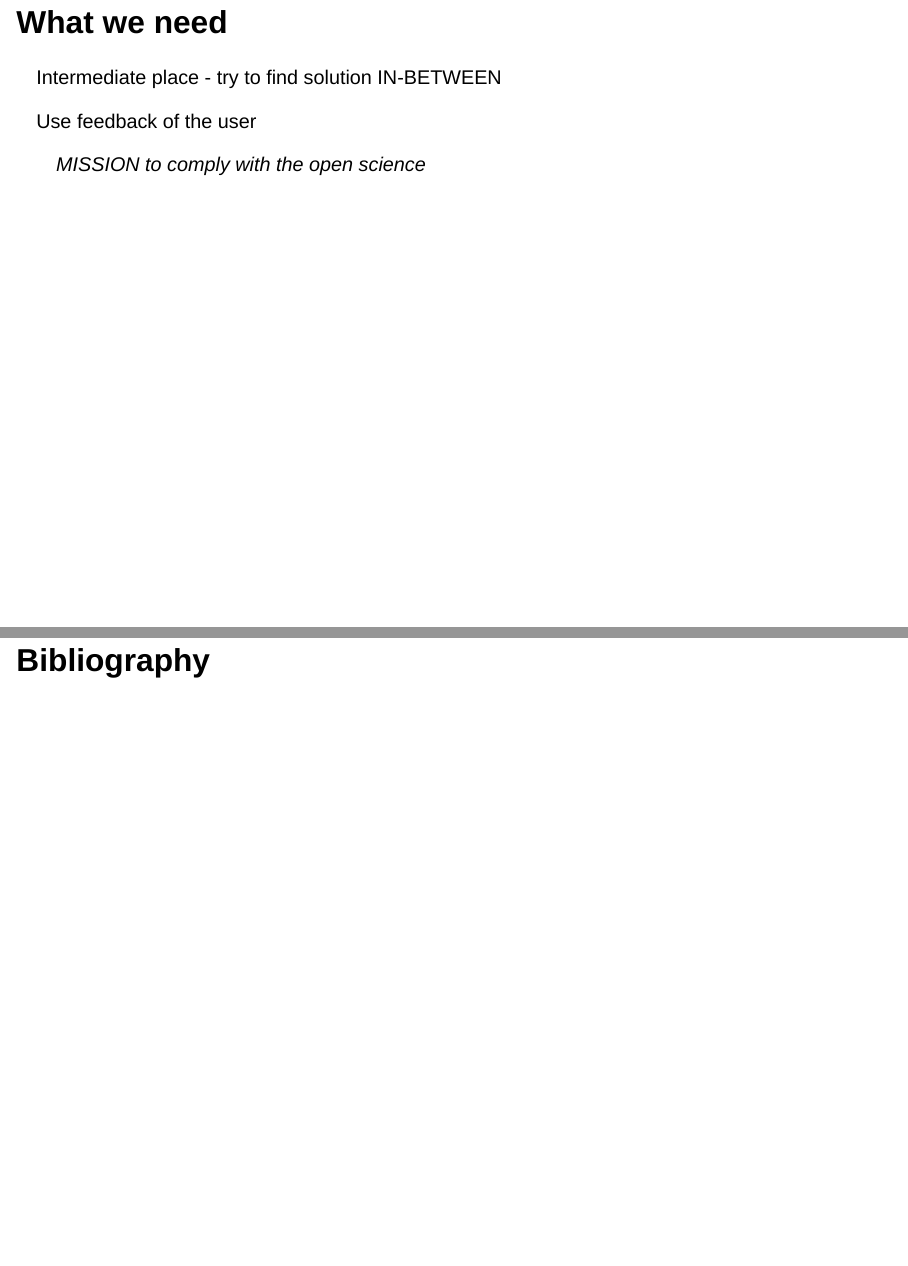
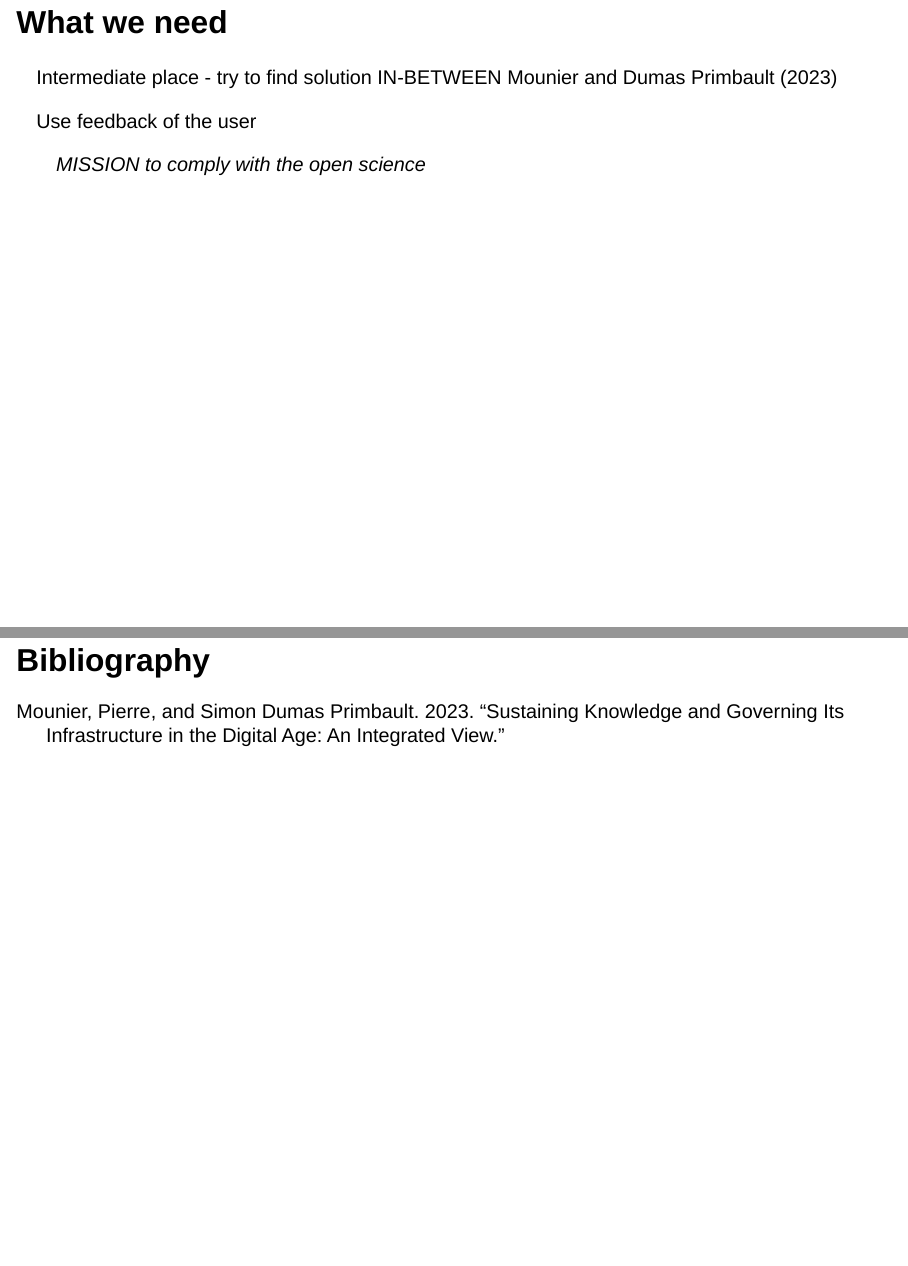
Before and after one commit to eliselavy/talk-operas, a Quarto document (index.qmd): pages 8 and 9 of 9, joined at a grey line. Rendered offline with R 4.5, knitr and Pandoc in place of Quarto, with nearby package versions; drawn as Slidy slides in place of the format the file asks for.

Commit message:
test reference inclusion

```diff
--- a/index.qmd
+++ b/index.qmd
@@ -8,7 +8,7 @@ authors:
   - name: Elisabeth Guerard
     orcid: 0000-0001-7742-4141
     affiliations: Luxembourg Centre for Contemporary and Digital History (C²DH)
-lang: fr
+lang: en
 editor: source
 format:
   revealjs:
@@ -83,6 +83,7 @@ First trial with commercial solution
 # What we need
 
 Intermediate place - try to find solution IN-BETWEEN
+@MounierDumasPrimbault2023
 
 Use feedback of the user
 
```
